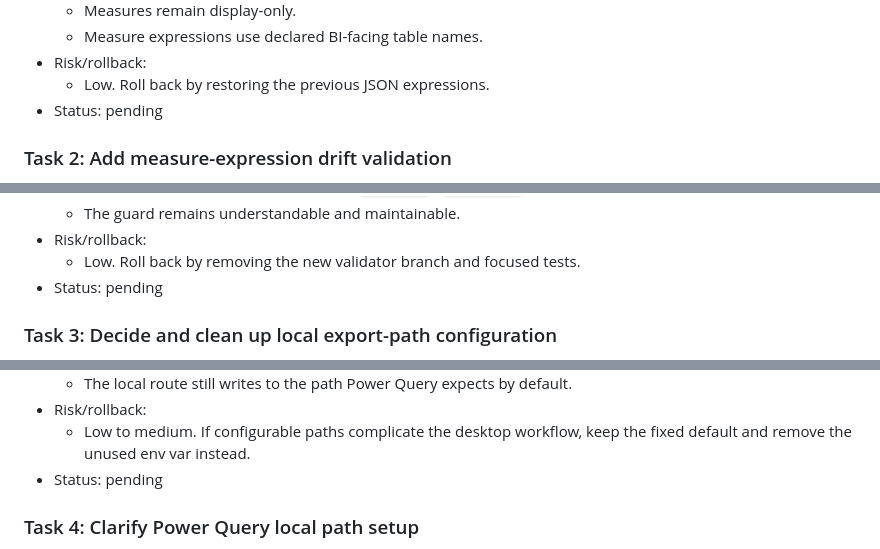
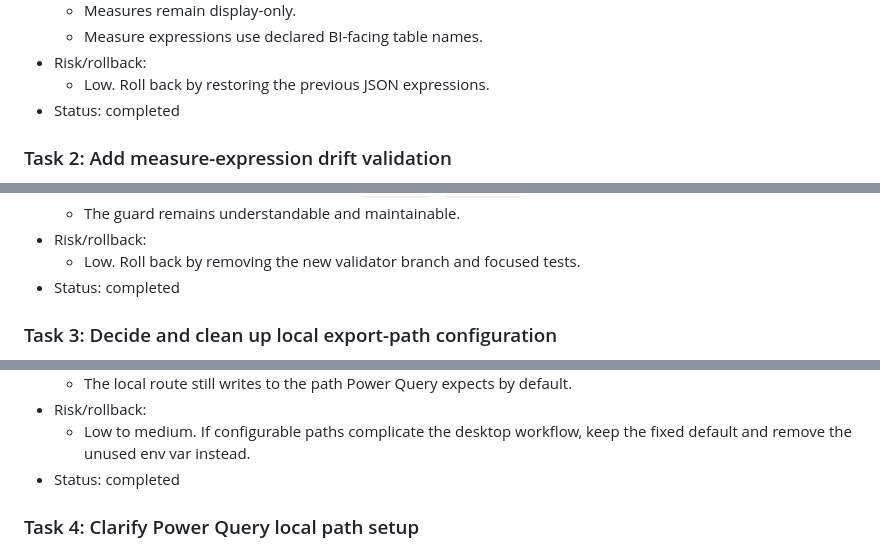
Before and after one commit to stevennitesh/small-business-lending-pipeline, a Markdown page: docs/implementation/powerbi_handoff_final_cleanup_plan.md, 3 parts joined by grey strips. Drawn GitHub-style.

Commit message:
Mark Power BI handoff cleanup plan complete

```diff
--- a/docs/implementation/powerbi_handoff_final_cleanup_plan.md
+++ b/docs/implementation/powerbi_handoff_final_cleanup_plan.md
@@ -96,7 +96,7 @@ These cleanups touch overlapping contract files and tests, so implement them one
   - Measure expressions use declared BI-facing table names.
 - Risk/rollback:
   - Low. Roll back by restoring the previous JSON expressions.
-- Status: pending
+- Status: completed
 
 ### Task 2: Add measure-expression drift validation
 
@@ -125,7 +125,7 @@ These cleanups touch overlapping contract files and tests, so implement them one
   - The guard remains understandable and maintainable.
 - Risk/rollback:
   - Low. Roll back by removing the new validator branch and focused tests.
-- Status: pending
+- Status: completed
 
 ### Task 3: Decide and clean up local export-path configuration
 
@@ -157,7 +157,7 @@ These cleanups touch overlapping contract files and tests, so implement them one
   - The local route still writes to the path Power Query expects by default.
 - Risk/rollback:
   - Low to medium. If configurable paths complicate the desktop workflow, keep the fixed default and remove the unused env var instead.
-- Status: pending
+- Status: completed
 
 ### Task 4: Clarify Power Query local path setup
 
```
Also changed, not shown: other parts of docs/implementation/powerbi_handoff_final_cleanup_plan.md (+2 -2 lines).
